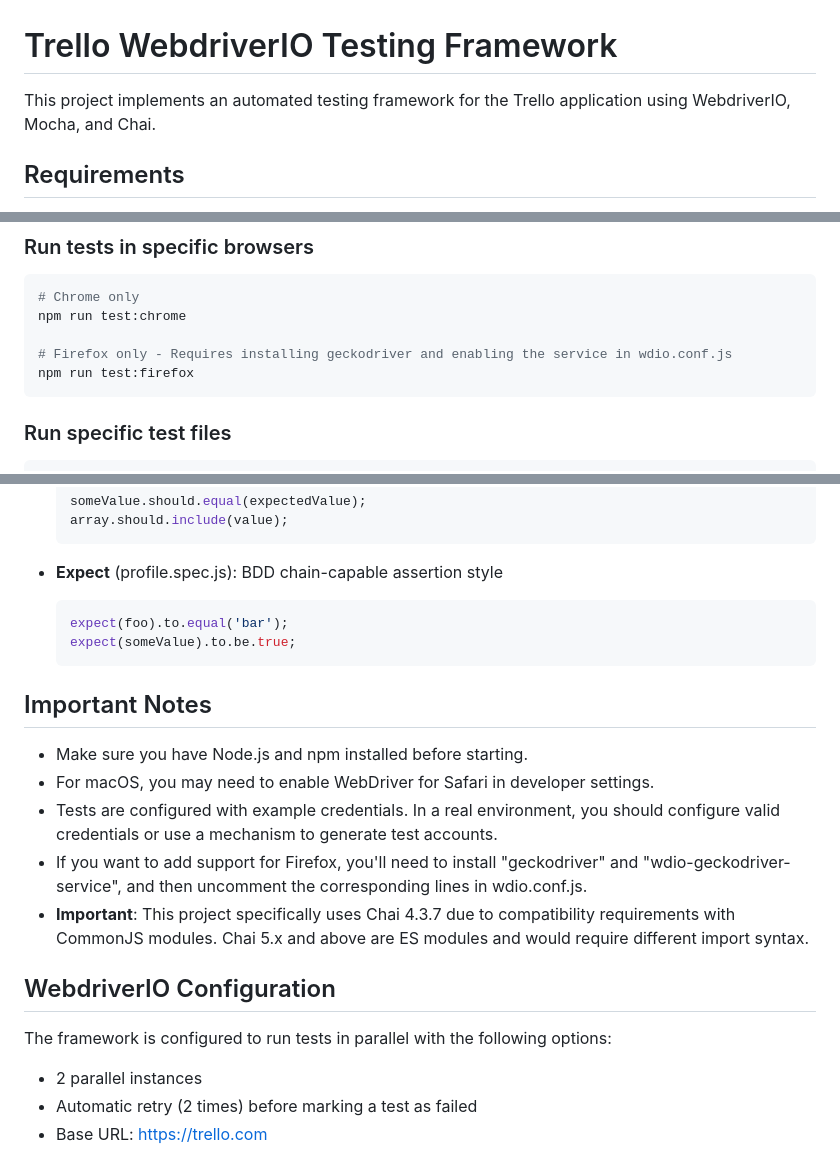
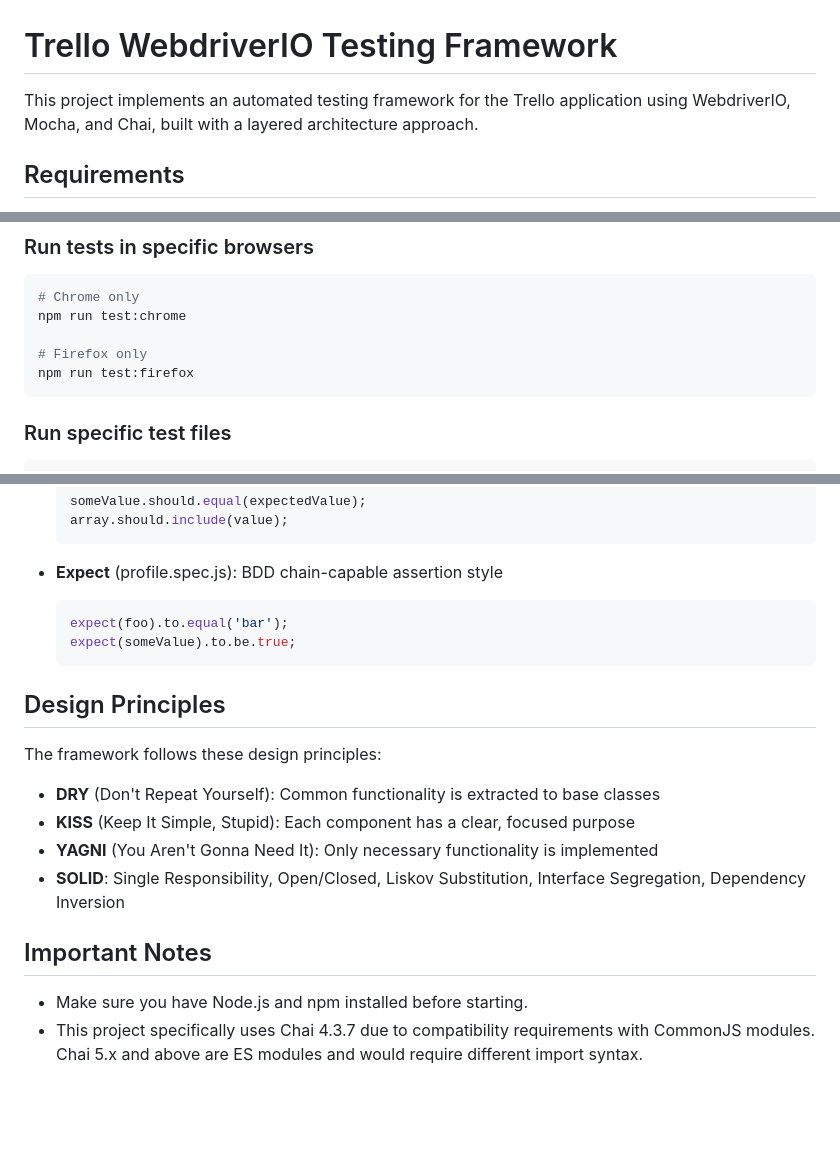
Before and after one commit to sh4rkd/trello-wdio-epam, a Markdown page: README.md, 3 parts joined by grey strips. Drawn GitHub-style; blank space fills up the shorter version.

````diff
--- a/README.md
+++ b/README.md
@@ -1,6 +1,6 @@
 # Trello WebdriverIO Testing Framework
 
-This project implements an automated testing framework for the Trello application using WebdriverIO, Mocha, and Chai.
+This project implements an automated testing framework for the Trello application using WebdriverIO, Mocha, and Chai, built with a layered architecture approach.
 
 ## Requirements
 
@@ -73,7 +103,7 @@ npm test
 # Chrome only
 npm run test:chrome
 
-# Firefox only - Requires installing geckodriver and enabling the service in wdio.conf.js
+# Firefox only
 npm run test:firefox
 ```
 
@@ -129,17 +158,16 @@ The framework uses Chai assertion library with three different interfaces:
   expect(someValue).to.be.true;
   ```
 
+## Design Principles
+
+The framework follows these design principles:
+
+- **DRY** (Don't Repeat Yourself): Common functionality is extracted to base classes
+- **KISS** (Keep It Simple, Stupid): Each component has a clear, focused purpose
+- **YAGNI** (You Aren't Gonna Need It): Only necessary functionality is implemented
+- **SOLID**: Single Responsibility, Open/Closed, Liskov Substitution, Interface Segregation, Dependency Inversion
+
 ## Important Notes
 
 - Make sure you have Node.js and npm installed before starting.
-- For macOS, you may need to enable WebDriver for Safari in developer settings.
-- Tests are configured with example credentials. In a real environment, you should configure valid credentials or use a mechanism to generate test accounts.
-- If you want to add support for Firefox, you'll need to install "geckodriver" and "wdio-geckodriver-service", and then uncomment the corresponding lines in wdio.conf.js.
-- **Important**: This project specifically uses Chai 4.3.7 due to compatibility requirements with CommonJS modules. Chai 5.x and above are ES modules and would require different import syntax.
-
-## WebdriverIO Configuration
-
-The framework is configured to run tests in parallel with the following options:
-- 2 parallel instances
-- Automatic retry (2 times) before marking a test as failed
-- Base URL: https://trello.com
+- This project specifically uses Chai 4.3.7 due to compatibility requirements with CommonJS modules. Chai 5.x and above are ES modules and would require different import syntax.
````
Also changed, not shown: other parts of README.md (+46 -17 lines).
